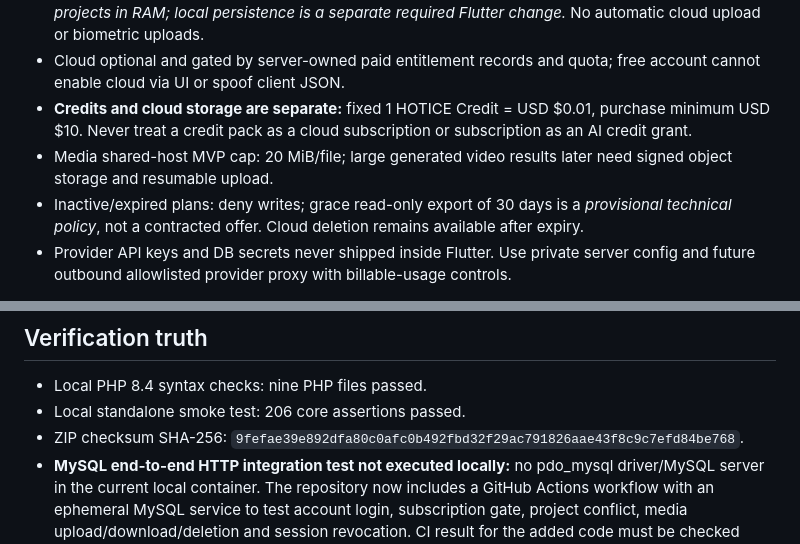
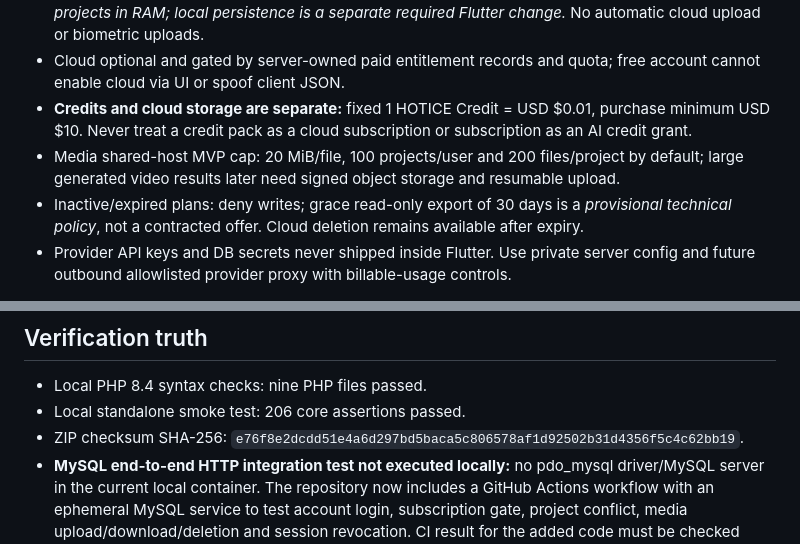
Before and after one commit to manbir6-ux/HOTICE, a Markdown page: docs/NAMECHEAP_CLOUD_BACKEND.md, 2 parts joined by grey strips. GitHub-like rendering.

Commit message:
docs: record resource caps and refreshed backend ZIP checksum

```diff
--- a/docs/NAMECHEAP_CLOUD_BACKEND.md
+++ b/docs/NAMECHEAP_CLOUD_BACKEND.md
@@ -8,7 +8,7 @@
 - Local-first: Flutter projects and media stay on the device. *The current HOTICE demo stores most projects in RAM; local persistence is a separate required Flutter change.* No automatic cloud upload or biometric uploads.
 - Cloud optional and gated by server-owned paid entitlement records and quota; free account cannot enable cloud via UI or spoof client JSON.
 - **Credits and cloud storage are separate:** fixed 1 HOTICE Credit = USD $0.01, purchase minimum USD $10. Never treat a credit pack as a cloud subscription or subscription as an AI credit grant.
-- Media shared-host MVP cap: 20 MiB/file; large generated video results later need signed object storage and resumable upload.
+- Media shared-host MVP cap: 20 MiB/file, 100 projects/user and 200 files/project by default; large generated video results later need signed object storage and resumable upload.
 - Inactive/expired plans: deny writes; grace read-only export of 30 days is a *provisional technical policy*, not a contracted offer. Cloud deletion remains available after expiry.
 - Provider API keys and DB secrets never shipped inside Flutter. Use private server config and future outbound allowlisted provider proxy with billable-usage controls.
 
@@ -22,7 +22,7 @@ Implementation principles: password_hash and verification; random bearer tokens
 ## Verification truth
 - Local PHP 8.4 syntax checks: nine PHP files passed.
 - Local standalone smoke test: 206 core assertions passed.
-- ZIP checksum SHA-256: `9fefae39e892dfa80c0afc0b492fbd32f29ac791826aae43f8c9c7efd84be768`.
+- ZIP checksum SHA-256: `e76f8e2dcdd51e4a6d297bd5baca5c806578af1d92502b31d4356f5c4c62bb19`.
 - **MySQL end-to-end HTTP integration test not executed locally:** no pdo_mysql driver/MySQL server in the current local container. The repository now includes a GitHub Actions workflow with an ephemeral MySQL service to test account login, subscription gate, project conflict, media upload/download/deletion and session revocation. CI result for the added code must be checked separately.
 - **No Namecheap deployment, public URL or provider/payment key installation has happened.** Do not label this a working live API.
 - Current `main` Flutter code is still a UI/demo and has no backend client wiring.
```
